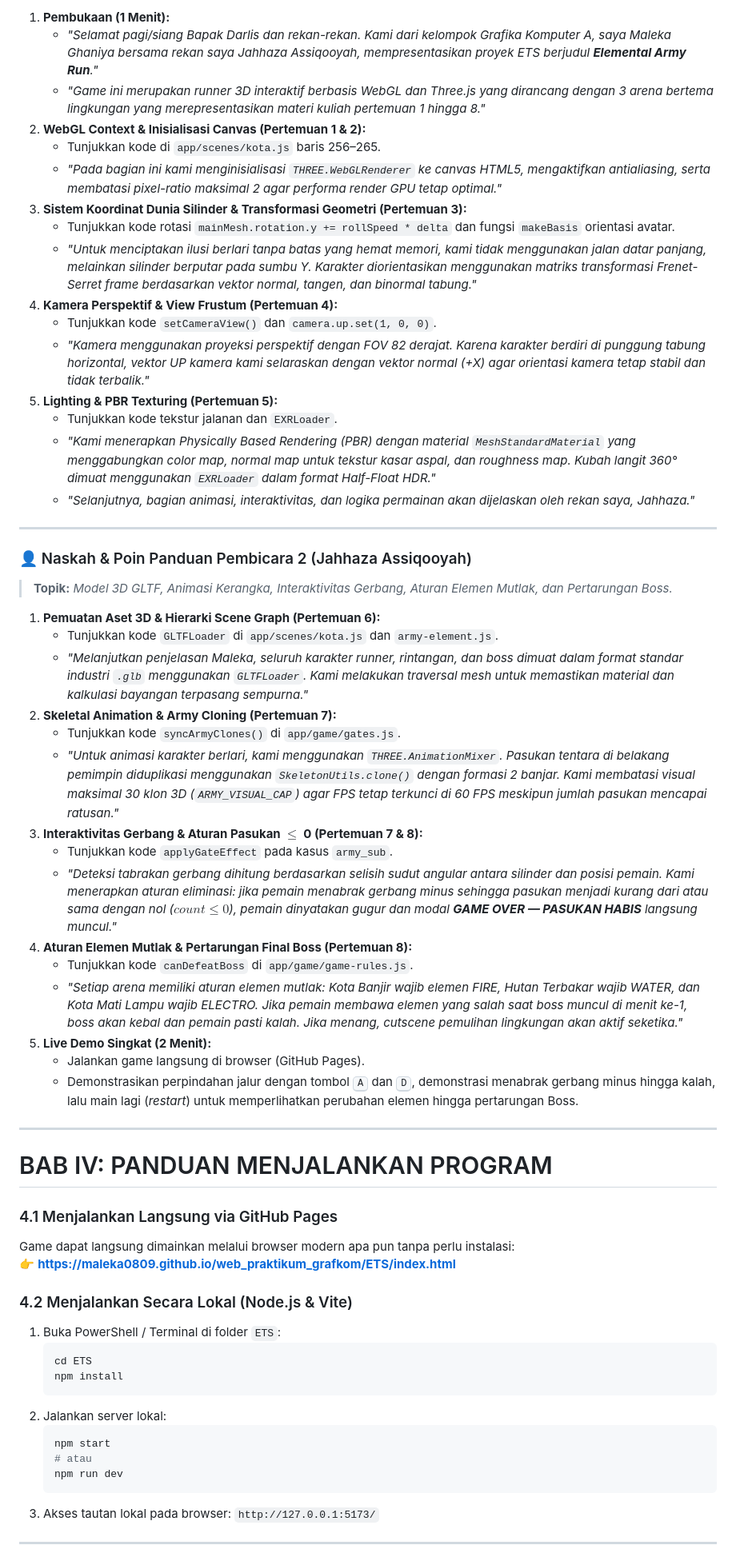
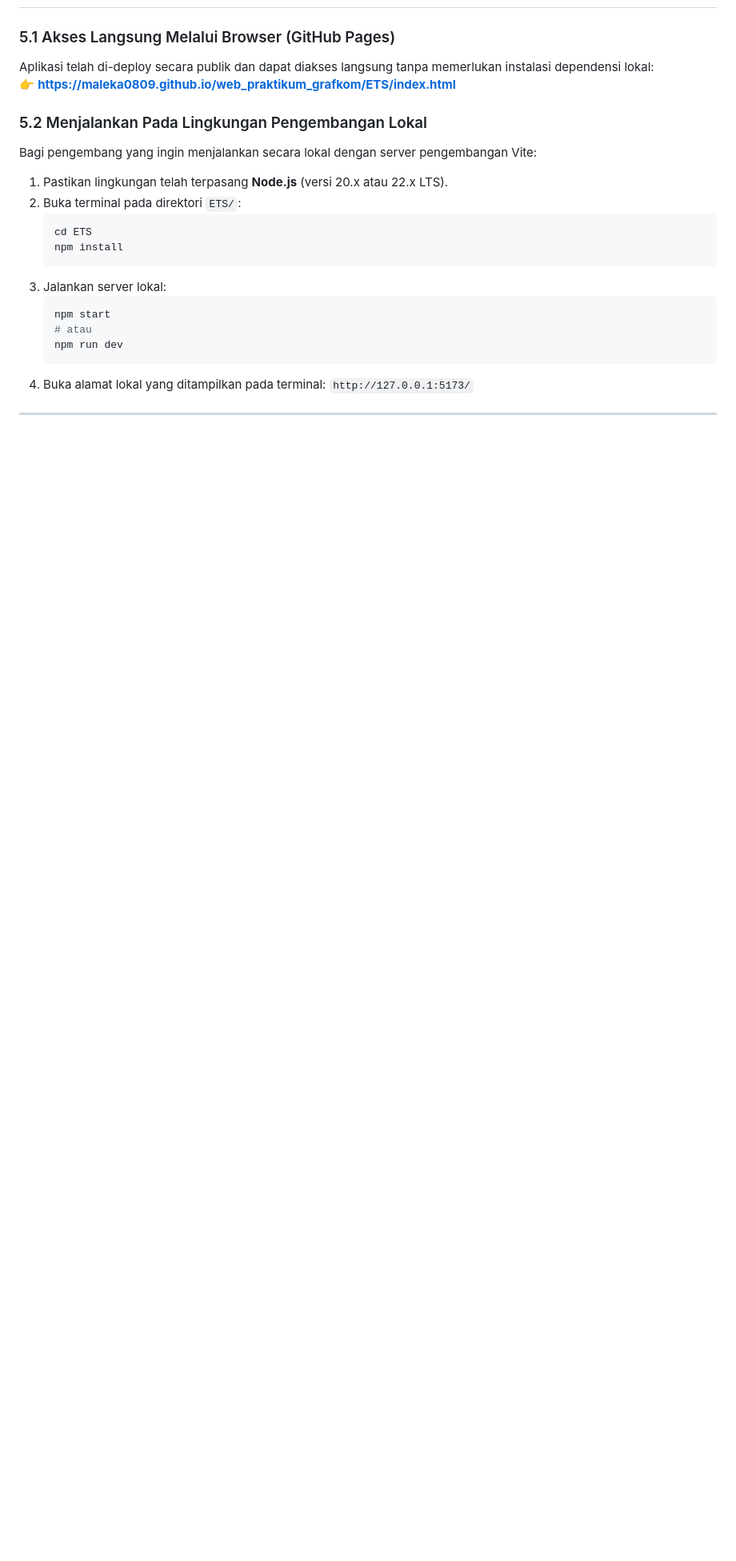
Before and after one commit to Maleka0809/web_praktikum_grafkom, a Markdown page: ETS/README.md, the part around one of its changes. Shown at 80% size. Rendered like a GitHub page; blank space fills up the shorter version.

````diff
--- a/ETS/README.md
+++ b/ETS/README.md
@@ -475,63 +546,23 @@ Berikut adalah panduan naskah presentasi terstruktur yang dibagi secara seimbang
 
-1. **Pembukaan (1 Menit):**
-   * *"Selamat pagi/siang Bapak Darlis dan rekan-rekan. Kami dari kelompok Grafika Komputer A, saya Maleka Ghaniya bersama rekan saya Jahhaza Assiqooyah, mempresentasikan proyek ETS berjudul **Elemental Army Run**."*
-   * *"Game ini merupakan runner 3D interaktif berbasis WebGL dan Three.js yang dirancang dengan 3 arena bertema lingkungan yang merepresentasikan materi kuliah pertemuan 1 hingga 8."*
-2. **WebGL Context & Inisialisasi Canvas (Pertemuan 1 & 2):**
-   * Tunjukkan kode di `app/scenes/kota.js` baris 256–265.
-   * *"Pada bagian ini kami menginisialisasi `THREE.WebGLRenderer` ke canvas HTML5, mengaktifkan antialiasing, serta membatasi pixel-ratio maksimal 2 agar performa render GPU tetap optimal."*
-3. **Sistem Koordinat Dunia Silinder & Transformasi Geometri (Pertemuan 3):**
-   * Tunjukkan kode rotasi `mainMesh.rotation.y += rollSpeed * delta` dan fungsi `makeBasis` orientasi avatar.
-   * *"Untuk menciptakan ilusi berlari tanpa batas yang hemat memori, kami tidak menggunakan jalan datar panjang, melainkan silinder berputar pada sumbu Y. Karakter diorientasikan menggunakan matriks transformasi Frenet-Serret frame berdasarkan vektor normal, tangen, dan binormal tabung."*
-4. **Kamera Perspektif & View Frustum (Pertemuan 4):**
-   * Tunjukkan kode `setCameraView()` dan `camera.up.set(1, 0, 0)`.
-   * *"Kamera menggunakan proyeksi perspektif dengan FOV 82 derajat. Karena karakter berdiri di punggung tabung horizontal, vektor UP kamera kami selaraskan dengan vektor normal (+X) agar orientasi kamera tetap stabil dan tidak terbalik."*
-5. **Lighting & PBR Texturing (Pertemuan 5):**
-   * Tunjukkan kode tekstur jalanan dan `EXRLoader`.
-   * *"Kami menerapkan Physically Based Rendering (PBR) dengan material `MeshStandardMaterial` yang menggabungkan color map, normal map untuk tekstur kasar aspal, dan roughness map. Kubah langit 360° dimuat menggunakan `EXRLoader` dalam format Half-Float HDR."*
-   * *"Selanjutnya, bagian animasi, interaktivitas, dan logika permainan akan dijelaskan oleh rekan saya, Jahhaza."*
-
----
-
-### 👤 Naskah & Poin Panduan Pembicara 2 (Jahhaza Assiqooyah)
-> **Topik:** *Model 3D GLTF, Animasi Kerangka, Interaktivitas Gerbang, Aturan Elemen Mutlak, dan Pertarungan Boss.*
-
-1. **Pemuatan Aset 3D & Hierarki Scene Graph (Pertemuan 6):**
-   * Tunjukkan kode `GLTFLoader` di `app/scenes/kota.js` dan `army-element.js`.
-   * *"Melanjutkan penjelasan Maleka, seluruh karakter runner, rintangan, dan boss dimuat dalam format standar industri `.glb` menggunakan `GLTFLoader`. Kami melakukan traversal mesh untuk memastikan material dan kalkulasi bayangan terpasang sempurna."*
-2. **Skeletal Animation & Army Cloning (Pertemuan 7):**
-   * Tunjukkan kode `syncArmyClones()` di `app/game/gates.js`.
-   * *"Untuk animasi karakter berlari, kami menggunakan `THREE.AnimationMixer`. Pasukan tentara di belakang pemimpin diduplikasi menggunakan `SkeletonUtils.clone()` dengan formasi 2 banjar. Kami membatasi visual maksimal 30 klon 3D (`ARMY_VISUAL_CAP`) agar FPS tetap terkunci di 60 FPS meskipun jumlah pasukan mencapai ratusan."*
-3. **Interaktivitas Gerbang & Aturan Pasukan $\le$ 0 (Pertemuan 7 & 8):**
-   * Tunjukkan kode `applyGateEffect` pada kasus `army_sub`.
-   * *"Deteksi tabrakan gerbang dihitung berdasarkan selisih sudut angular antara silinder dan posisi pemain. Kami menerapkan aturan eliminasi: jika pemain menabrak gerbang minus sehingga pasukan menjadi kurang dari atau sama dengan nol ($count \le 0$), pemain dinyatakan gugur dan modal **GAME OVER — PASUKAN HABIS** langsung muncul."*
-4. **Aturan Elemen Mutlak & Pertarungan Final Boss (Pertemuan 8):**
-   * Tunjukkan kode `canDefeatBoss` di `app/game/game-rules.js`.
-   * *"Setiap arena memiliki aturan elemen mutlak: Kota Banjir wajib elemen FIRE, Hutan Terbakar wajib WATER, dan Kota Mati Lampu wajib ELECTRO. Jika pemain membawa elemen yang salah saat boss muncul di menit ke-1, boss akan kebal dan pemain pasti kalah. Jika menang, cutscene pemulihan lingkungan akan aktif seketika."*
-5. **Live Demo Singkat (2 Menit):**
-   * Jalankan game langsung di browser (GitHub Pages).
-   * Demonstrasikan perpindahan jalur dengan tombol <kbd>A</kbd> dan <kbd>D</kbd>, demonstrasi menabrak gerbang minus hingga kalah, lalu main lagi (*restart*) untuk memperlihatkan perubahan elemen hingga pertarungan Boss.
-
----
-
-# BAB IV: PANDUAN MENJALANKAN PROGRAM
-
-### 4.1 Menjalankan Langsung via GitHub Pages
-Game dapat langsung dimainkan melalui browser modern apa pun tanpa perlu instalasi:
+### 5.1 Akses Langsung Melalui Browser (GitHub Pages)
+Aplikasi telah di-deploy secara publik dan dapat diakses langsung tanpa memerlukan instalasi dependensi lokal:
 👉 **[https://maleka0809.github.io/web_praktikum_grafkom/ETS/index.html](https://maleka0809.github.io/web_praktikum_grafkom/ETS/index.html)**
 
-### 4.2 Menjalankan Secara Lokal (Node.js & Vite)
-1. Buka PowerShell / Terminal di folder `ETS`:
+### 5.2 Menjalankan Pada Lingkungan Pengembangan Lokal
+Bagi pengembang yang ingin menjalankan secara lokal dengan server pengembangan Vite:
+1. Pastikan lingkungan telah terpasang **Node.js** (versi 20.x atau 22.x LTS).
+2. Buka terminal pada direktori `ETS/`:
    ```powershell
    cd ETS
    npm install
    ```
-2. Jalankan server lokal:
+3. Jalankan server lokal:
    ```powershell
    npm start
    # atau
    npm run dev
    ```
-3. Akses tautan lokal pada browser: `http://127.0.0.1:5173/`
+4. Buka alamat lokal yang ditampilkan pada terminal: `http://127.0.0.1:5173/`
 
 ---
 
````
Also changed, not shown: other parts of ETS/README.md (+248 -171 lines).
